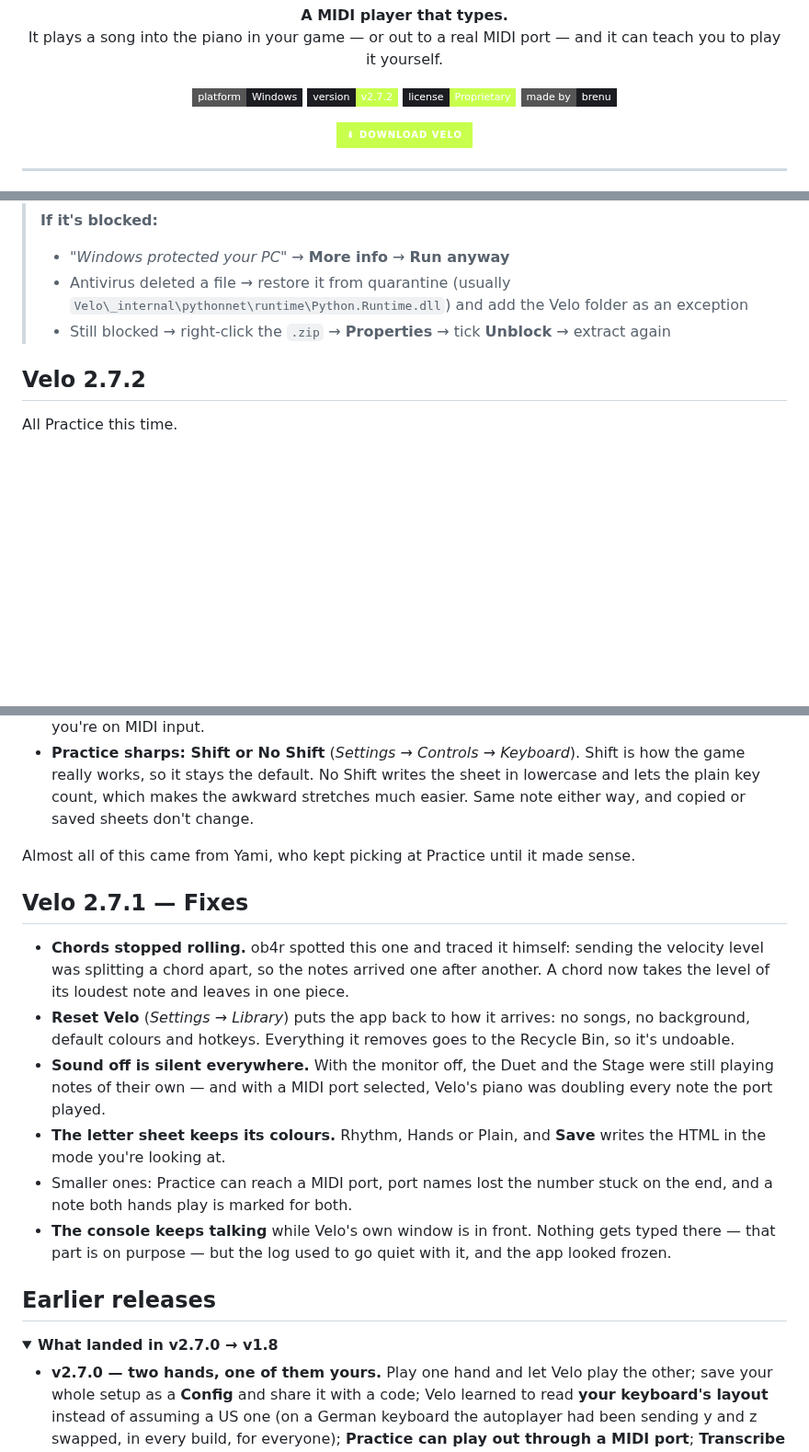
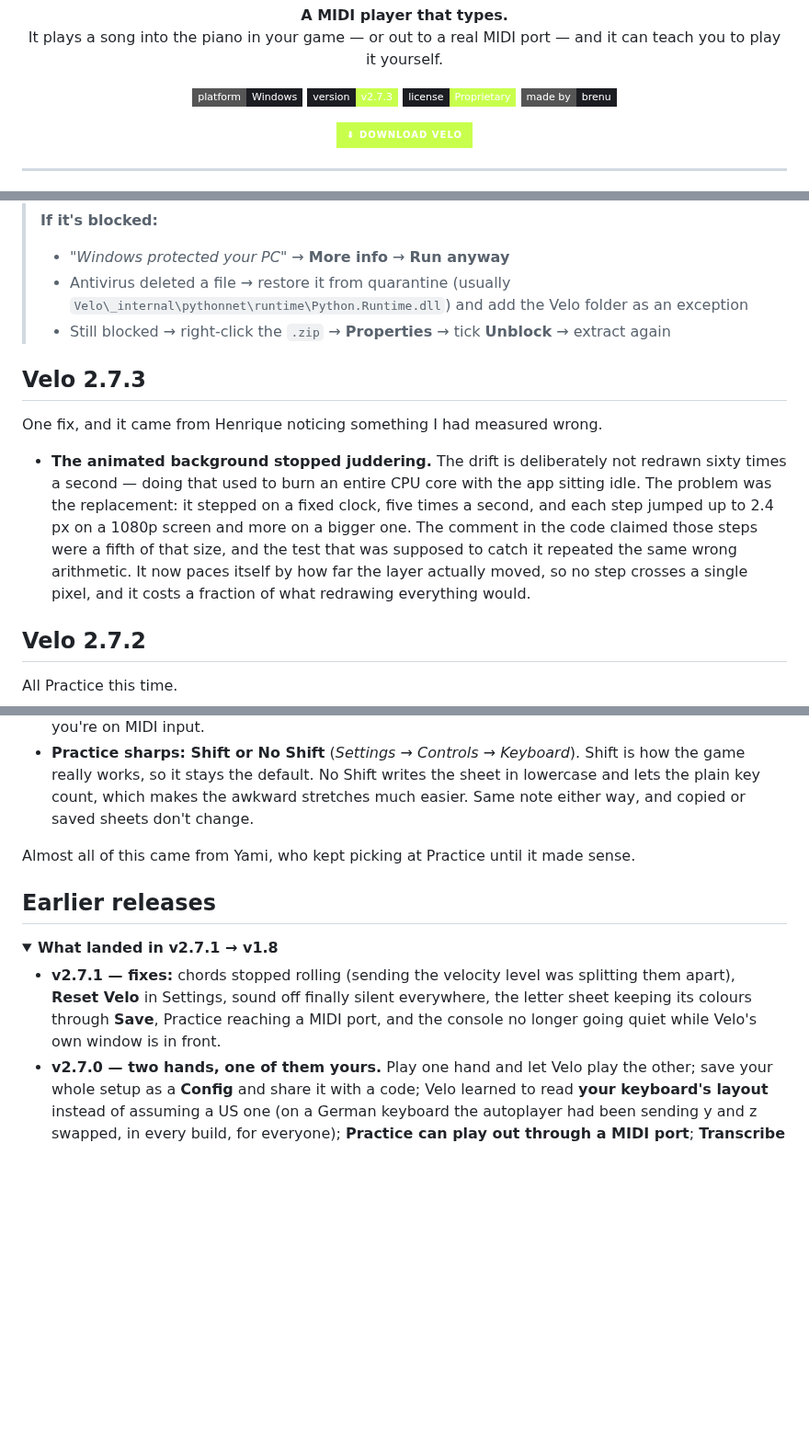
Before and after one commit to brenucode/velo-midiplayer, a Markdown page: README.md, 3 parts joined by grey strips. Shown at 92% size. GitHub-like rendering; folded sections open; badges without logos; blank space fills up the shorter version.

Commit message:
README: 2.7.3, and 2.7.1 folds away
One fix in this one: the animated background stopped juddering. Henrique
spotted it, and the write-up says plainly what happened -- the drift was
stepping on a fixed clock because a number in the code said those steps were a
fifth of their real size, and the test meant to catch that repeated the same
arithmetic.

2.7.1 moves into the collapsed block, per the two-newest-open rule.

```diff
--- a/README.md
+++ b/README.md
@@ -9,7 +9,7 @@
 
 <p align="center">
   <img src="https://img.shields.io/badge/platform-Windows-1c1c23?style=flat-square" />
-  <img src="https://img.shields.io/badge/version-v2.7.2-c8ff4d?style=flat-square&labelColor=1c1c23" />
+  <img src="https://img.shields.io/badge/version-v2.7.3-c8ff4d?style=flat-square&labelColor=1c1c23" />
   <img src="https://img.shields.io/badge/license-Proprietary-c8ff4d?style=flat-square&labelColor=1c1c23" />
   <img src="https://img.shields.io/badge/made%20by-brenu-1c1c23?style=flat-square" />
 </p>
@@ -35,6 +35,20 @@ Velo started because playing MIDI meant using software that looked like it was w
 > - Antivirus deleted a file → restore it from quarantine (usually `Velo\_internal\pythonnet\runtime\Python.Runtime.dll`) and add the Velo folder as an exception
 > - Still blocked → right-click the `.zip` → **Properties** → tick **Unblock** → extract again
 
+## Velo 2.7.3
+
+One fix, and it came from Henrique noticing something I had measured wrong.
+
+- **The animated background stopped juddering.** The drift is deliberately not
+  redrawn sixty times a second — doing that used to burn an entire CPU core with
+  the app sitting idle. The problem was the replacement: it stepped on a fixed
+  clock, five times a second, and each step jumped up to 2.4 px on a 1080p
+  screen and more on a bigger one. The comment in the code claimed those steps
+  were a fifth of that size, and the test that was supposed to catch it repeated
+  the same wrong arithmetic. It now paces itself by how far the layer actually
+  moved, so no step crosses a single pixel, and it costs a fraction of what
+  redrawing everything would.
+
 ## Velo 2.7.2
 
 All Practice this time.
@@ -46,20 +60,12 @@ All Practice this time.
 
 Almost all of this came from Yami, who kept picking at Practice until it made sense.
 
-## Velo 2.7.1 — Fixes
-
-- **Chords stopped rolling.** ob4r spotted this one and traced it himself: sending the velocity level was splitting a chord apart, so the notes arrived one after another. A chord now takes the level of its loudest note and leaves in one piece.
-- **Reset Velo** (*Settings → Library*) puts the app back to how it arrives: no songs, no background, default colours and hotkeys. Everything it removes goes to the Recycle Bin, so it's undoable.
-- **Sound off is silent everywhere.** With the monitor off, the Duet and the Stage were still playing notes of their own — and with a MIDI port selected, Velo's piano was doubling every note the port played.
-- **The letter sheet keeps its colours.** Rhythm, Hands or Plain, and **Save** writes the HTML in the mode you're looking at.
-- Smaller ones: Practice can reach a MIDI port, port names lost the number stuck on the end, and a note both hands play is marked for both.
-- **The console keeps talking** while Velo's own window is in front. Nothing gets typed there — that part is on purpose — but the log used to go quiet with it, and the app looked frozen.
-
 ## Earlier releases
 
 <details>
-<summary><b>What landed in v2.7.0 → v1.8</b></summary>
+<summary><b>What landed in v2.7.1 → v1.8</b></summary>
 
+- **v2.7.1 — fixes:** chords stopped rolling (sending the velocity level was splitting them apart), **Reset Velo** in Settings, sound off finally silent everywhere, the letter sheet keeping its colours through **Save**, Practice reaching a MIDI port, and the console no longer going quiet while Velo's own window is in front.
 - **v2.7.0 — two hands, one of them yours.** Play one hand and let Velo play the other; save your whole setup as a **Config** and share it with a code; Velo learned to read **your keyboard's layout** instead of assuming a US one (on a German keyboard the autoplayer had been sending y and z swapped, in every build, for everyone); **Practice can play out through a MIDI port**; **Transcribe** became a tab; Settings was rebuilt into five tabs. It also stopped eating a whole CPU core while sitting idle. From this version on, **Windows is the only platform** — see the Linux and macOS sections.
 - **v2.6.2** — the Practice play key sounds on Practice's own piano, three MuseScore import bugs fixed, and the floating helpers stop showing through on Linux.
 - **v2.6.1** — searching the library bar stopped skipping playback: seeking asked for a note and got silence, because the engine read the jump forward as being late.
```
